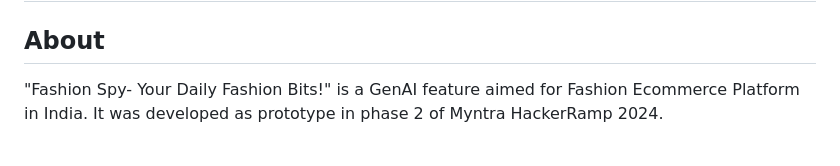
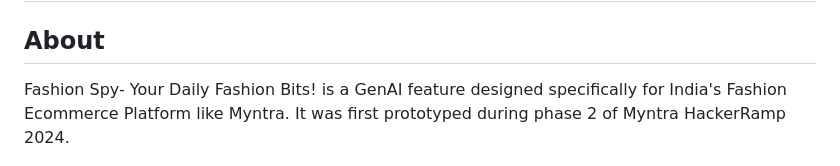
Before and after one commit to ritikaradh/FashionSpy, a Markdown page: README.md, the part around the change. Rendered like a GitHub page.

```diff
--- a/README.md
+++ b/README.md
@@ -1,7 +1,7 @@
 # Fashion Spy
 
 ## About
-"Fashion Spy- Your Daily Fashion Bits!" is a GenAI feature aimed for Fashion Ecommerce Platform in India. It was developed as prototype in phase 2 of Myntra HackerRamp 2024.
+Fashion Spy- Your Daily Fashion Bits! is a GenAI feature designed specifically for India's Fashion Ecommerce Platform like Myntra. It was first prototyped during phase 2 of Myntra HackerRamp 2024.
 
 ![alt text](FashionSpy.png)
 
```
